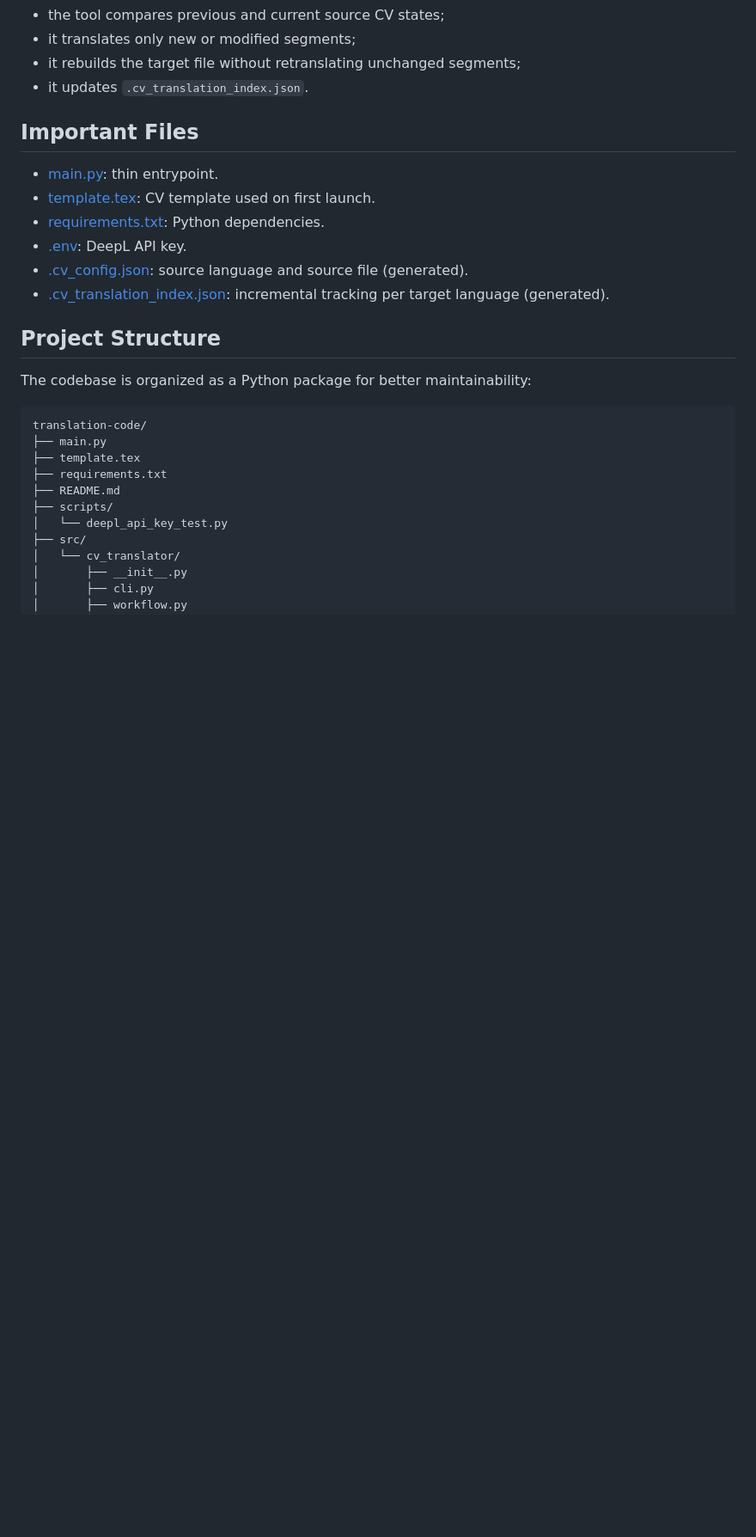
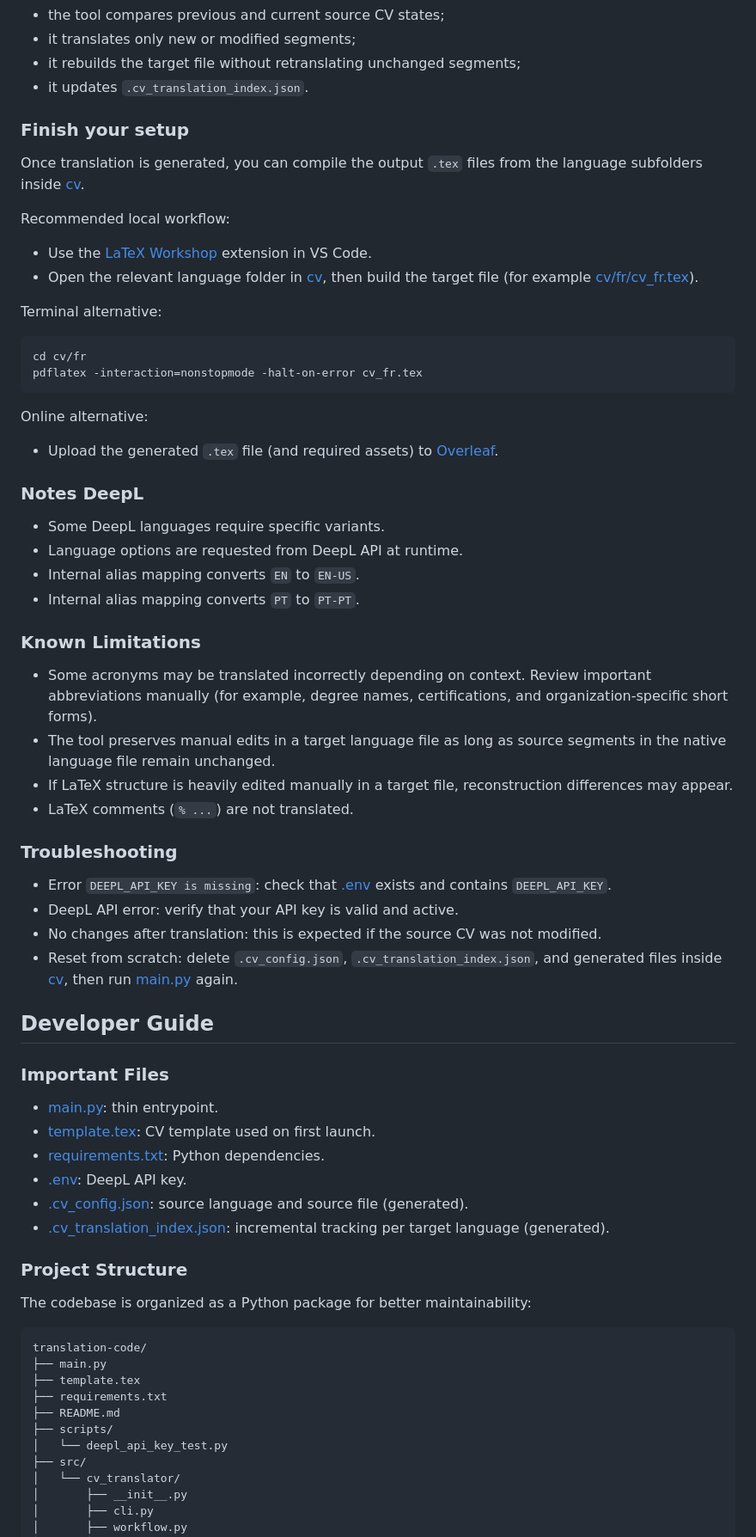
Before and after one commit to misterstab/latex-cv-translator, a Markdown page: README.md, the part around one of its changes. Shown at 86% size. Rendered like a GitHub page; blank space fills up the shorter version.

````diff
--- a/README.md
+++ b/README.md
@@ -86,7 +99,48 @@ When you choose a target language:
 - it rebuilds the target file without retranslating unchanged segments;
 - it updates `.cv_translation_index.json`.
 
-## Important Files
+### Finish your setup
+
+Once translation is generated, you can compile the output `.tex` files from the language subfolders inside [cv](cv).
+
+Recommended local workflow:
+- Use the [LaTeX Workshop](https://marketplace.visualstudio.com/items?itemName=James-Yu.latex-workshop) extension in VS Code.
+- Open the relevant language folder in [cv](cv), then build the target file (for example [cv/fr/cv_fr.tex](cv/fr/cv_fr.tex)).
+
+Terminal alternative:
+
+```bash
+cd cv/fr
+pdflatex -interaction=nonstopmode -halt-on-error cv_fr.tex
+```
+
+Online alternative:
+- Upload the generated `.tex` file (and required assets) to [Overleaf](https://www.overleaf.com).
+
+### Notes DeepL
+
+- Some DeepL languages require specific variants.
+- Language options are requested from DeepL API at runtime.
+- Internal alias mapping converts `EN` to `EN-US`.
+- Internal alias mapping converts `PT` to `PT-PT`.
+
+### Known Limitations
+
+- Some acronyms may be translated incorrectly depending on context. Review important abbreviations manually (for example, degree names, certifications, and organization-specific short forms).
+- The tool preserves manual edits in a target language file as long as source segments in the native language file remain unchanged.
+- If LaTeX structure is heavily edited manually in a target file, reconstruction differences may appear.
+- LaTeX comments (`% ...`) are not translated.
+
+### Troubleshooting
+
+- Error `DEEPL_API_KEY is missing`: check that [.env](.env) exists and contains `DEEPL_API_KEY`.
+- DeepL API error: verify that your API key is valid and active.
+- No changes after translation: this is expected if the source CV was not modified.
+- Reset from scratch: delete `.cv_config.json`, `.cv_translation_index.json`, and generated files inside [cv](cv), then run [main.py](main.py) again.
+
+## Developer Guide
+
+### Important Files
 
 - [main.py](main.py): thin entrypoint.
 - [template.tex](template.tex): CV template used on first launch.
@@ -95,7 +149,7 @@ When you choose a target language:
 - [.cv_config.json](.cv_config.json): source language and source file (generated).
 - [.cv_translation_index.json](.cv_translation_index.json): incremental tracking per target language (generated).
 
-## Project Structure
+### Project Structure
 
 The codebase is organized as a Python package for better maintainability:
 
````
Also changed, not shown: other parts of README.md (+23 -48 lines).
